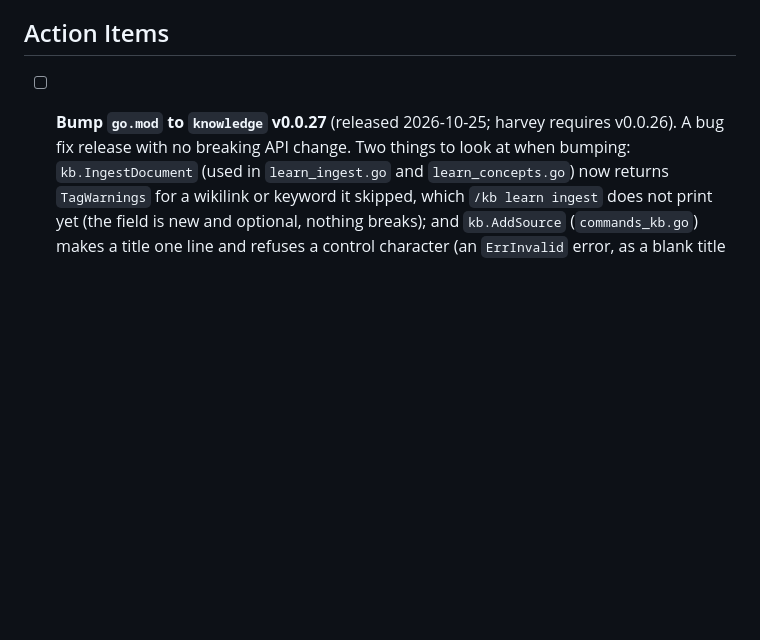
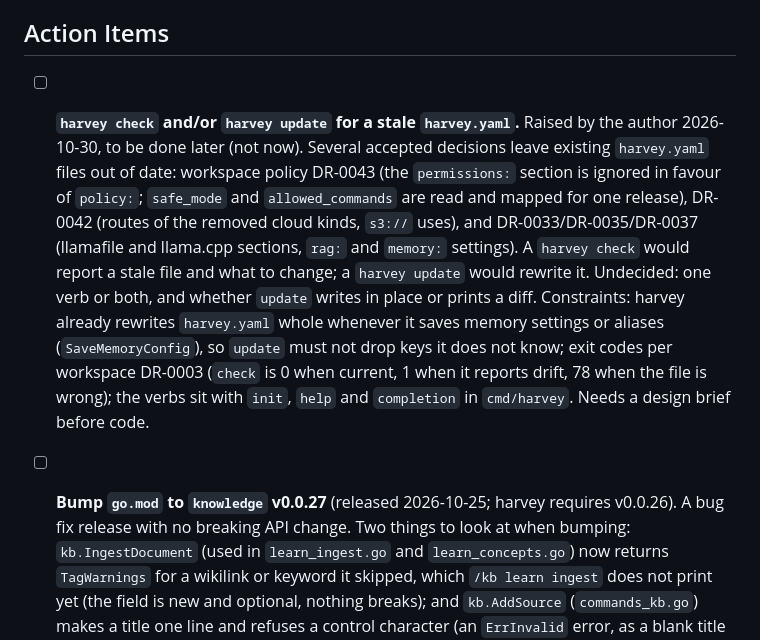
Before and after one commit to rsdoiel/harvey, a Markdown page: TODO.md, the part around the change. Rendered like a GitHub page; blank space fills up the shorter version.

Commit message:
TODO: harvey check / harvey update for a stale harvey.yaml (raised 2026-10-30, not now)
Co-Authored-By: Claude Sonnet 5.5 <noreply@anthropic.com>

```diff
--- a/TODO.md
+++ b/TODO.md
@@ -142,6 +142,17 @@ Extracting memories from /home/rsdoiel/Laboratory/agents/sessions/harvey-session
   **Survey done 2026-09-25:** `exit-codes-survey.md` (baseline of 41 table rows, 20 harvey and 21 assay, decisions Q1-Q5, plan H0-H6). Plan: `exit-codes-plan.md`. **H0-H5 done 2026-09-25**, committed. **H6 done 2026-09-27**: `scripts/compare-exit-codes.py` + `scripts/README.md` (old-vs-new harness, modelled on `knowledge`'s, closed-port backend, `pgrep ollama` guard); run against the v0.0.16 baseline (`df39cfe`, via a throwaway `git worktree`) — 32 commands changed exit code, every one matching the survey/DR-0005 table exactly, no exit 70, no hang, no stray Ollama process. `harvey/decisions/0005-*.md` written and **accepted** by RSDOIEL. `CHANGES.md` `## Unreleased` has the upgrade table.
 
 ## Action Items
+
+- [ ] **`harvey check` and/or `harvey update` for a stale `harvey.yaml`.** Raised by the author 2026-10-30, to be done later
+  (not now). Several accepted decisions leave existing `harvey.yaml` files out of date: workspace policy DR-0043 (the
+  `permissions:` section is ignored in favour of `policy:`; `safe_mode` and `allowed_commands` are read and mapped for one
+  release), DR-0042 (routes of the removed cloud kinds, `s3://` uses), and DR-0033/DR-0035/DR-0037 (llamafile and llama.cpp
+  sections, `rag:` and `memory:` settings). A `harvey check` would report a stale file and what to change; a `harvey update`
+  would rewrite it. Undecided: one verb or both, and whether `update` writes in place or prints a diff. Constraints:
+  harvey already rewrites `harvey.yaml` whole whenever it saves memory settings or aliases (`SaveMemoryConfig`), so `update`
+  must not drop keys it does not know; exit codes per workspace DR-0003 (`check` is 0 when current, 1 when it reports
+  drift, 78 when the file is wrong); the verbs sit with `init`, `help` and `completion` in `cmd/harvey`. Needs a design
+  brief before code.
 
 - [ ] **Bump `go.mod` to `knowledge` v0.0.27** (released 2026-10-25; harvey requires v0.0.26). A bug fix release with no
   breaking API change. Two things to look at when bumping: `kb.IngestDocument` (used in `learn_ingest.go` and
```
